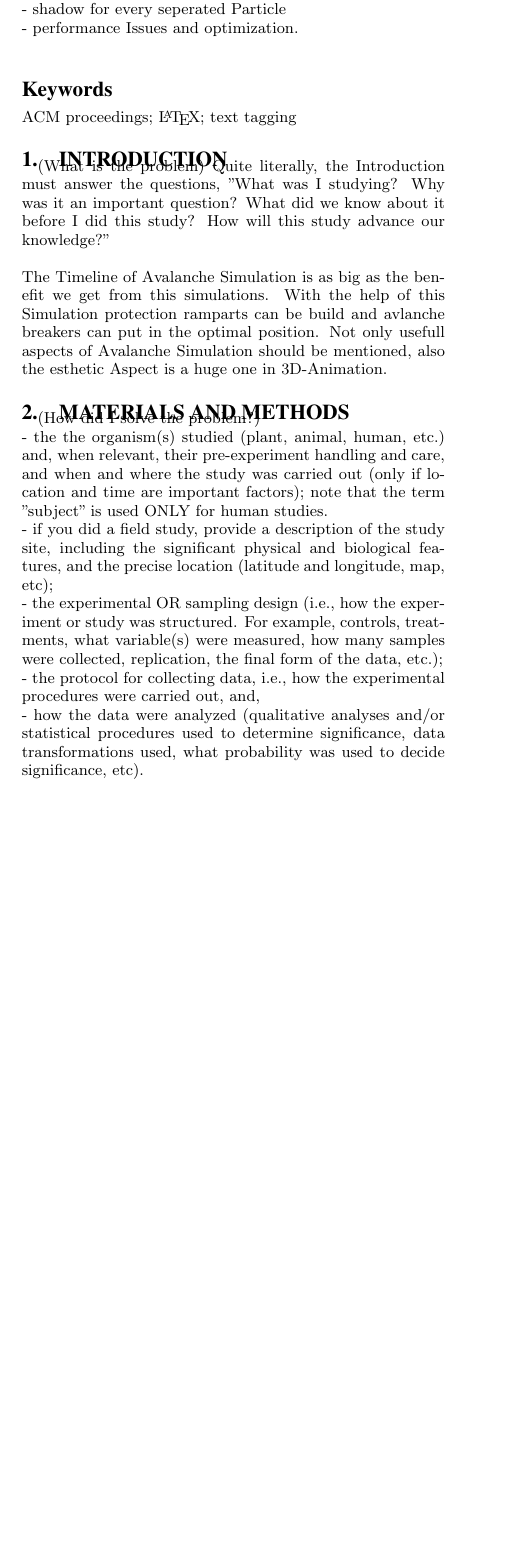
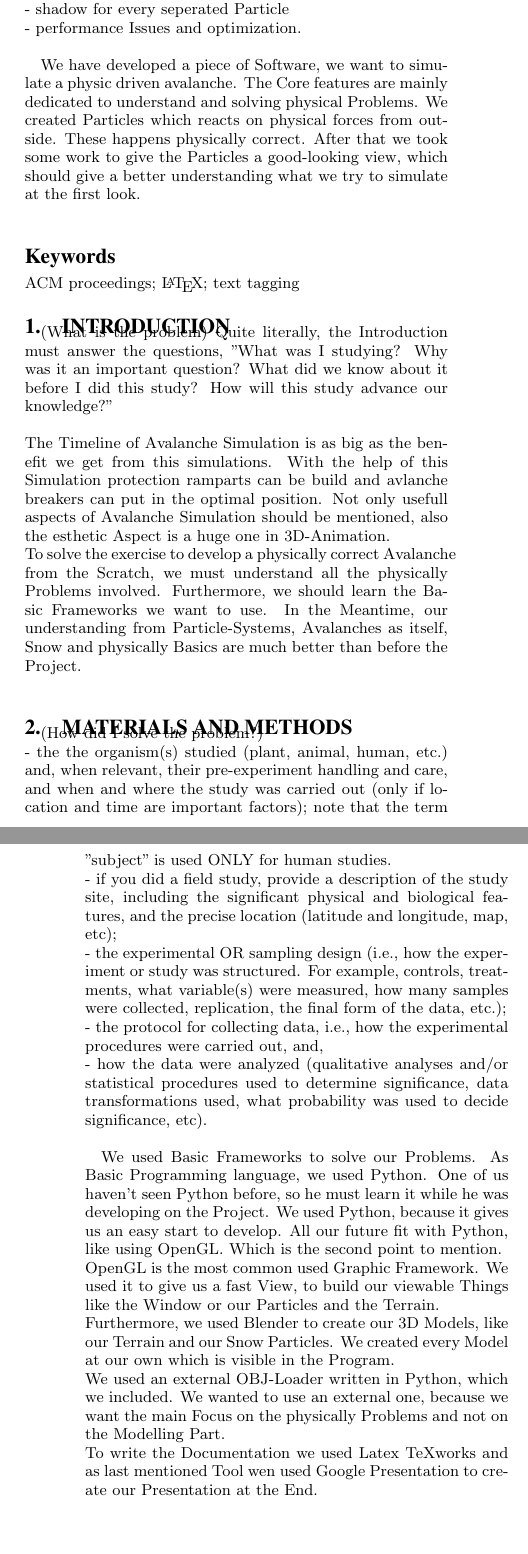
Before and after one commit to SimonRininsland/avalanche, a LaTeX paper (documentation/3DAnimation_Doc.tex): part of one column of page 1 of 2 before the commit and two parts of the columns of pages 1 and 2 of 2 after it, the two joined at a grey line, cut so that both start at the same text, the shorter picture padded with empty space. Compiled offline with pdfLaTeX.

Commit message:
Adding PDF and PPTX from google presentation and adding some docu

```diff
--- a/documentation/3DAnimation_Doc.tex
+++ b/documentation/3DAnimation_Doc.tex
@@ -81,6 +81,9 @@ We will solve some Physically based Problems which comes around with the Topic o
 and some OpenGL based Problems like: \\
 - shadow for every seperated Particle \\
 - performance Issues and optimization.\\
+
+We have developed a piece of Software, we want to simulate a physic driven avalanche. The Core features are mainly dedicated to understand and solving physical Problems. We created Particles which reacts on physical forces from outside. These happens physically correct. After that we took some work to give the Particles a good-looking view, which should give a better understanding what we try to simulate at the first look. \\
+
 \end{abstract}
 
 
@@ -106,6 +109,10 @@ Quite literally, the Introduction must answer the questions, "What was I studyin
 \\
 \\
 The Timeline of Avalanche Simulation is as big as the benefit we get from this simulations. With the help of this Simulation protection ramparts can be build and avlanche breakers can put in the optimal position. Not only usefull aspects of Avalanche Simulation should be mentioned, also the esthetic Aspect is a huge one in 3D-Animation.
+\\
+To solve the exercise to develop a physically correct Avalanche from the Scratch, we must understand all the physically Problems involved. Furthermore, we should learn the Basic Frameworks we want to use.
+In the Meantime, our understanding from Particle-Systems, Avalanches as itself, Snow and physically Basics are much better than before the Project.
+\\
 
 \section {Materials and Methods}
 (How did I solve the problem?)\\
@@ -114,4 +121,10 @@ The Timeline of Avalanche Simulation is as big as the benefit we get from this s
 - the experimental OR sampling design (i.e., how the experiment or study was structured. For example, controls, treatments, what variable(s) were measured, how many samples were collected, replication, the final form of the data, etc.);\\
 - the protocol for collecting data, i.e., how the experimental procedures were carried out, and,\\
 - how the data were analyzed (qualitative analyses and/or statistical procedures used to determine significance, data transformations used, what probability was used to decide significance, etc).\\
+
+We used Basic Frameworks to solve our Problems. As Basic Programming language, we used Python. One of us haven't seen Python before, so he must learn it while he was developing on the Project. We used Python, because it gives us an easy start to develop. All our future fit with Python, like using OpenGL. Which is the second point to mention.\\
+OpenGL is the most common used Graphic Framework. We used it to give us a fast View, to build our viewable Things like the Window or our Particles and the Terrain. \\
+Furthermore, we used Blender to create our 3D Models, like our Terrain and our Snow Particles. We created every Model at our own which is visible in the Program. \\
+We used an external OBJ-Loader written in Python, which we included. We wanted to use an external one, because we want the main Focus on the physically Problems and not on the Modelling Part. \\
+To write the Documentation we used Latex TeXworks and as last mentioned Tool wen used Google Presentation to create our Presentation at the End.
 \\
```
Also changed, not shown: Präsentation/3D Animation Avalanche Präsentation.pdf (added), documentation/3DAnimation_Doc.pdf, documentation/3DAnimation_Doc.tex (17 more changed lines), 1 other file.
